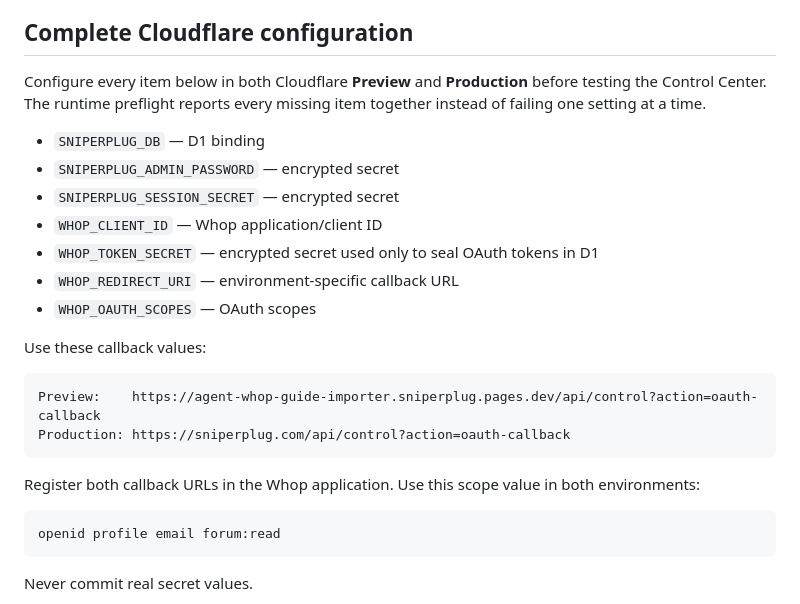
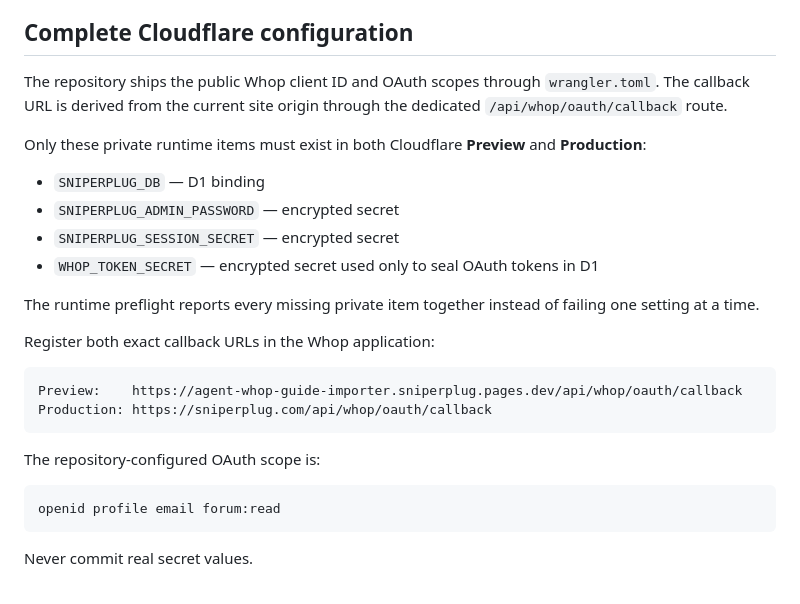
Before and after one commit to UglyGameFace/SniperPlug-Site, a Markdown page: docs/WHOP_IMPORTER.md, the part around the change. Drawn GitHub-style.

Commit message:
Reduce manual Whop setup to one remaining secret

````diff
--- a/docs/WHOP_IMPORTER.md
+++ b/docs/WHOP_IMPORTER.md
@@ -10,24 +10,25 @@ D1 privately stores OAuth sessions, approved and disapproved source IDs, post de
 
 ## Complete Cloudflare configuration
 
-Configure every item below in both Cloudflare **Preview** and **Production** before testing the Control Center. The runtime preflight reports every missing item together instead of failing one setting at a time.
+The repository ships the public Whop client ID and OAuth scopes through `wrangler.toml`. The callback URL is derived from the current site origin through the dedicated `/api/whop/oauth/callback` route.
+
+Only these private runtime items must exist in both Cloudflare **Preview** and **Production**:
 
 - `SNIPERPLUG_DB` — D1 binding
 - `SNIPERPLUG_ADMIN_PASSWORD` — encrypted secret
 - `SNIPERPLUG_SESSION_SECRET` — encrypted secret
-- `WHOP_CLIENT_ID` — Whop application/client ID
 - `WHOP_TOKEN_SECRET` — encrypted secret used only to seal OAuth tokens in D1
-- `WHOP_REDIRECT_URI` — environment-specific callback URL
-- `WHOP_OAUTH_SCOPES` — OAuth scopes
 
-Use these callback values:
+The runtime preflight reports every missing private item together instead of failing one setting at a time.
+
+Register both exact callback URLs in the Whop application:
 
 ```text
-Preview:    https://agent-whop-guide-importer.sniperplug.pages.dev/api/control?action=oauth-callback
-Production: https://sniperplug.com/api/control?action=oauth-callback
+Preview:    https://agent-whop-guide-importer.sniperplug.pages.dev/api/whop/oauth/callback
+Production: https://sniperplug.com/api/whop/oauth/callback
 ```
 
-Register both callback URLs in the Whop application. Use this scope value in both environments:
+The repository-configured OAuth scope is:
 
 ```text
 openid profile email forum:read
````
